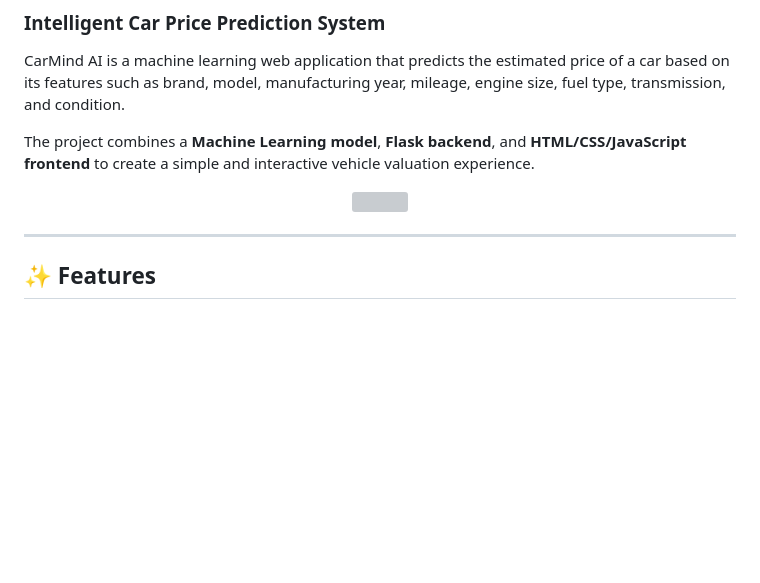
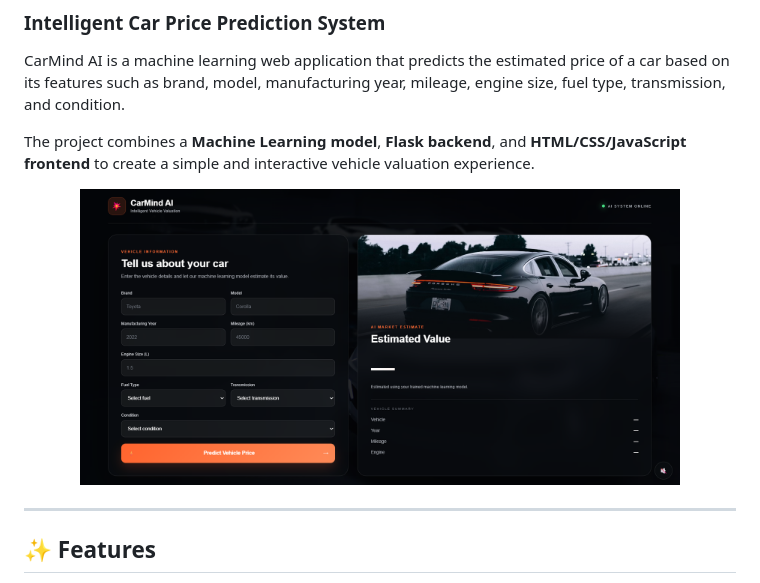
Before and after one commit to Kaveeshamalindi/Intelligent-Vehicle-Valuation, a Markdown page: README.md, the part around the change. Drawn GitHub-style; blank space fills up the shorter version; grey boxes are pictures that could not be loaded.

Commit message:
Update image source in README.md

```diff
--- a/README.md
+++ b/README.md
@@ -7,7 +7,7 @@ CarMind AI is a machine learning web application that predicts the estimated pri
 The project combines a **Machine Learning model**, **Flask backend**, and **HTML/CSS/JavaScript frontend** to create a simple and interactive vehicle valuation experience.
 
 <p align="center">
-  <img src="Images/Pic.png" width="600" style="display: inline-block;">
+  <img src="Images/pic1.png" width="600" style="display: inline-block;">
 </p>
 
 ---
```
